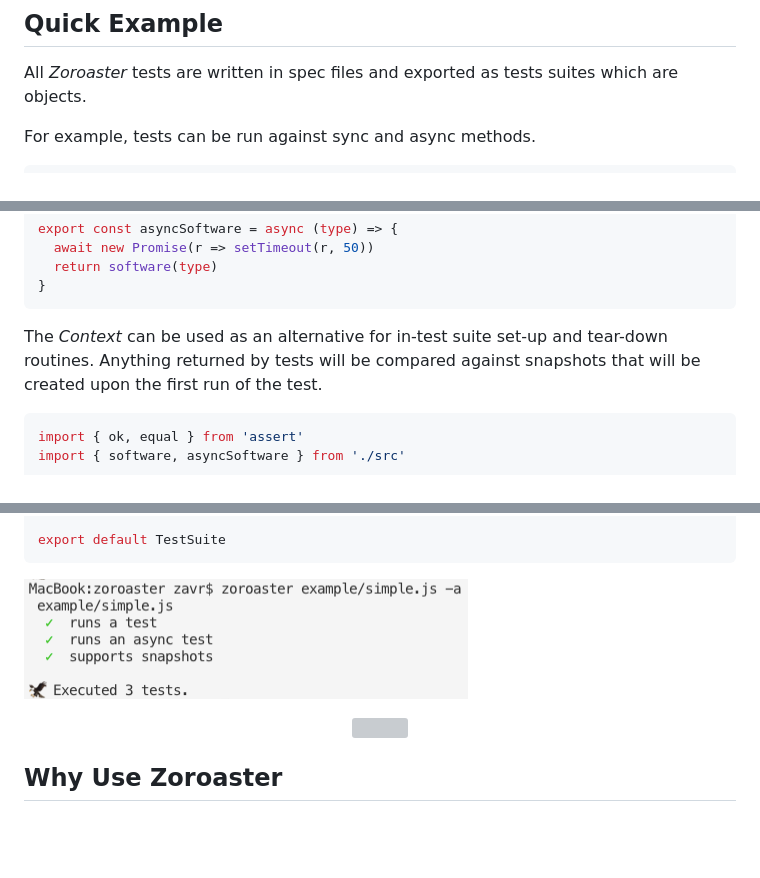
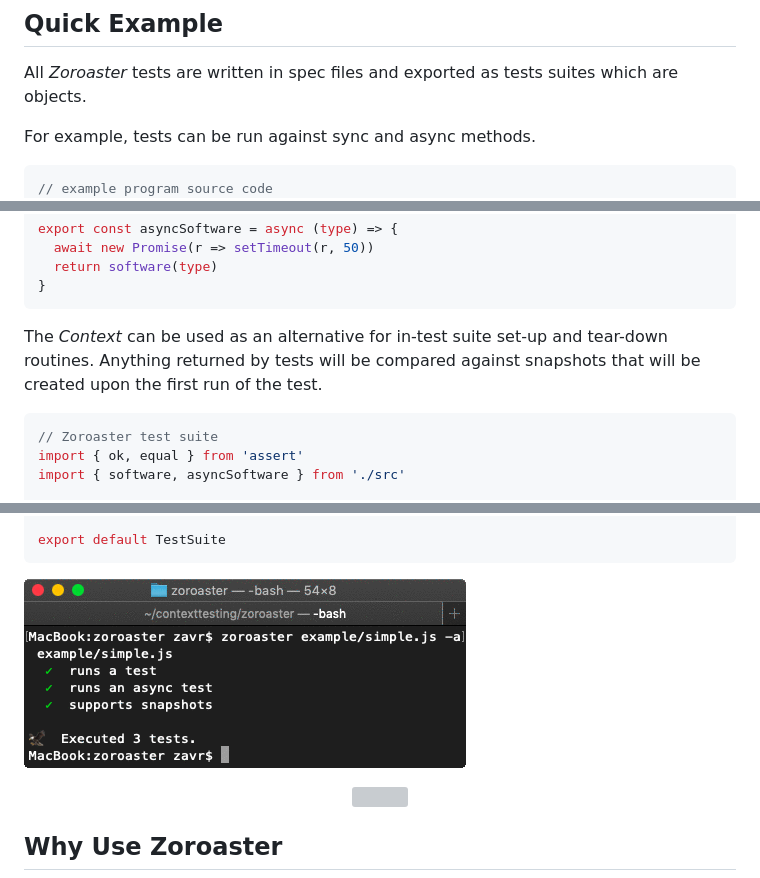
Before and after one commit to contexttesting/zoroaster, a Markdown page: README.md, 3 parts joined by grey strips. Drawn GitHub-style; pictures changed too: doc/zoroaster.gif (added); blank space fills up the shorter version; grey boxes are pictures that could not be loaded.

````diff
--- a/README.md
+++ b/README.md
@@ -59,6 +59,7 @@ All _Zoroaster_ tests are written in spec files and exported as tests suites whi
 For example, tests can be run against sync and async methods.
 
 ```js
+// example program source code
 export const software = (type) => {
   switch (type) {
   case 'boolean':
@@ -79,6 +80,7 @@ export const asyncSoftware = async (type) => {
 The _Context_ can be used as an alternative for in-test suite set-up and tear-down routines. Anything returned by tests will be compared against snapshots that will be created upon the first run of the test.
 
 ```js
+// Zoroaster test suite
 import { ok, equal } from 'assert'
 import { software, asyncSoftware } from './src'
 
@@ -115,7 +117,7 @@ const TestSuite = {
 export default TestSuite
 ```
 
-![Zoroaster Example Test Results](doc/zoroaster.png)
+![Zoroaster Example Test Results](doc/zoroaster.gif)
 
 <p align="center"><a href="#table-of-contents"><img src=".documentary/section-breaks/2.svg?sanitize=true"></a></p>
 
````
Also changed, not shown: documentary/1-quick-example.md (+1 -1 lines), 2 other files.
